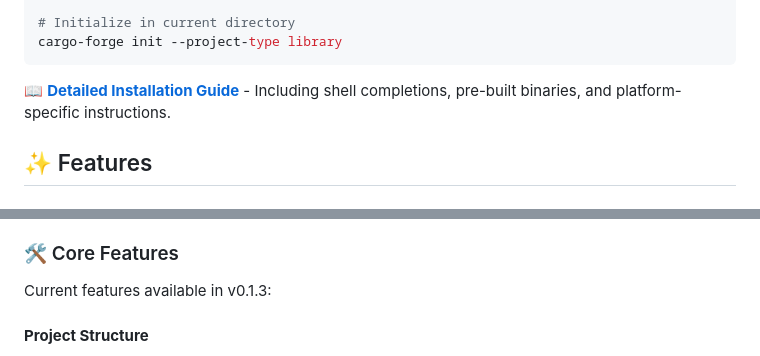
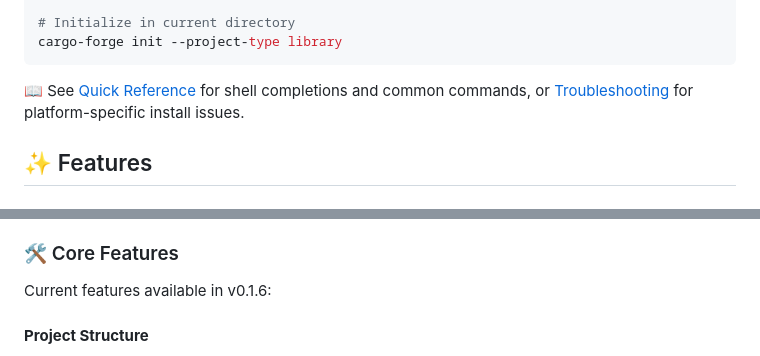
Before and after one commit to marcuspat/cargo-forge, a Markdown page: README.md, 2 parts joined by grey strips. GitHub-like rendering.

````diff
--- a/README.md
+++ b/README.md
@@ -35,7 +35,7 @@ cargo-forge new my-api --project-type api-server
 cargo-forge init --project-type library
 ```
 
-📖 **[Detailed Installation Guide](INSTALLATION.md)** - Including shell completions, pre-built binaries, and platform-specific instructions.
+📖 See [Quick Reference](docs/QUICK_REFERENCE.md) for shell completions and common commands, or [Troubleshooting](docs/TROUBLESHOOTING.md) for platform-specific install issues.
 
 ## ✨ Features
 
@@ -57,7 +57,7 @@ _Note: the `cli-tool` and `api-server` templates currently generate placeholder/
 
 ### 🛠️ Core Features
 
-Current features available in v0.1.3:
+Current features available in v0.1.6:
 
 #### **Project Structure**
 - **Clean Templates**: Well-organized project structures for each type
````
Also changed, not shown: other parts of README.md (+8 -8 lines).
